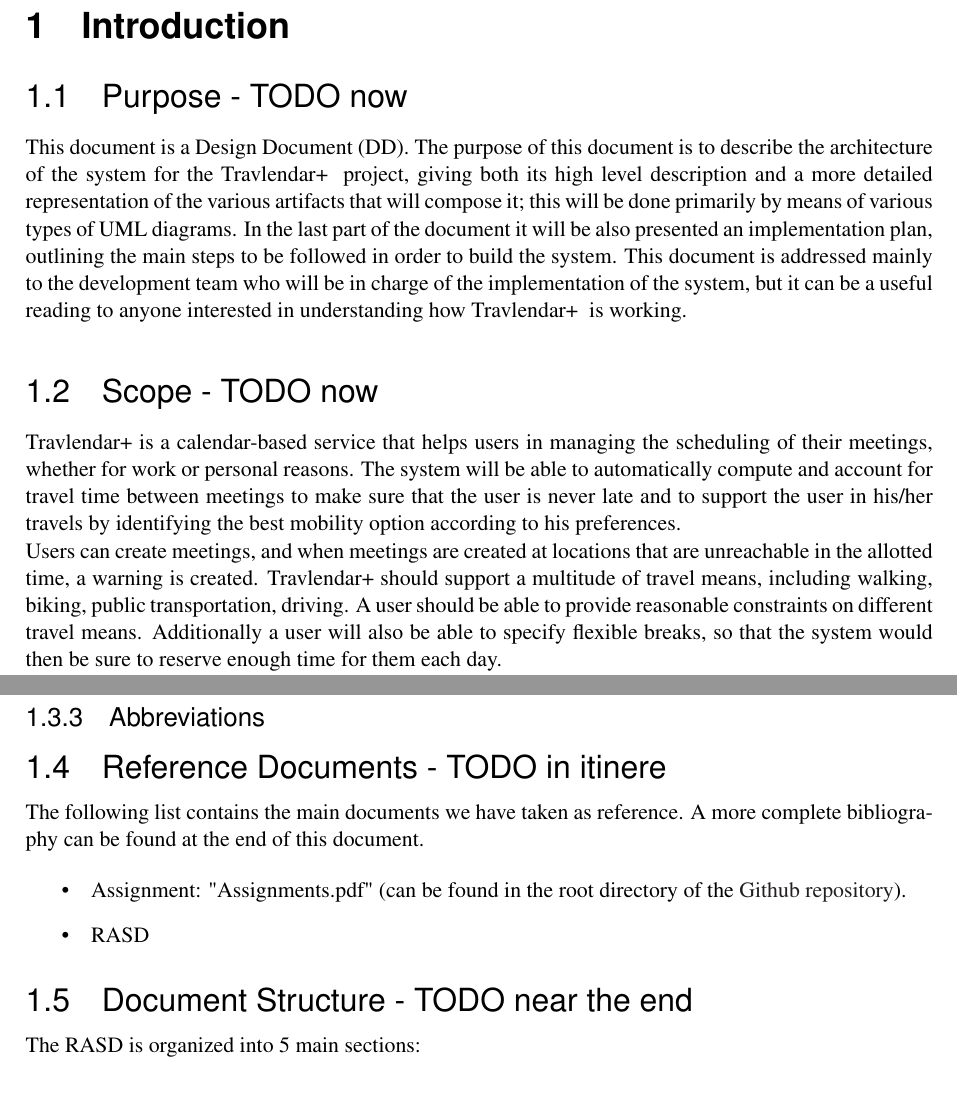
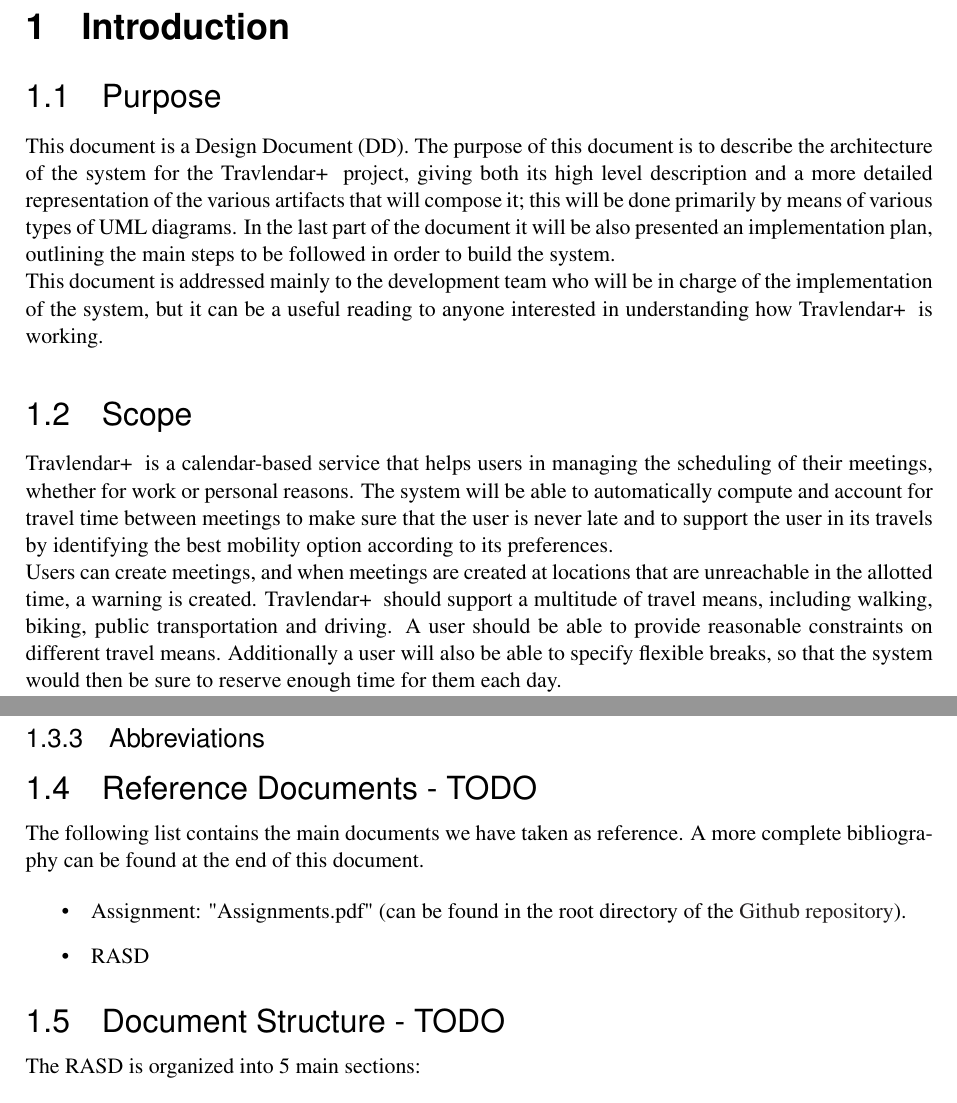
Before and after one commit to TommasoBianchi/BettiBianchi_SWENG2, a LaTeX document (DD/Latex/main.tex, which reads DD/Latex/Files/Introduction/main.tex, DD/Latex/Files/Introduction/scope.tex): two parts of pages 5 and 6 of 15, joined at a grey line, cut so that both start at the same text. Compiled offline with pdfLaTeX; a LaTeX package or settings file that is missing is left out.

Commit message:
Introduction two-head revision

```diff
--- a/DD/Latex/Files/Introduction/main.tex
+++ b/DD/Latex/Files/Introduction/main.tex
@@ -1,8 +1,8 @@
-\subsection{Purpose - TODO now}
+\subsection{Purpose}
 \label{sect:introduction:purpose}
 \input{Files/Introduction/purpose}
 
-\subsection{Scope - TODO now}
+\subsection{Scope}
 \label{sect:introduction:scope}
 \input{Files/Introduction/scope}
 
@@ -10,10 +10,10 @@
 \label{sect:introduction:description}
 \input{Files/Introduction/description}
 
-\subsection{Reference Documents - TODO in itinere}
+\subsection{Reference Documents - TODO}
 \label{sect:introduction:refdocs}
 \input{Files/Introduction/refdocs}
 
-\subsection{Document Structure - TODO near the end}
+\subsection{Document Structure - TODO}
 \label{sect:introduction:docstructure}
 \input{Files/Introduction/docstructure}
--- a/DD/Latex/Files/Introduction/scope.tex
+++ b/DD/Latex/Files/Introduction/scope.tex
@@ -1,3 +1,3 @@
-Travlendar+ is a calendar-based service that helps users in managing the scheduling of their meetings, whether for work or personal reasons. The system will be able to automatically compute and account for travel time between meetings to make sure that the user is never late and to support the user in his/her travels by identifying the best mobility option according to his preferences. \\
-Users can create meetings, and when meetings are created at locations that are unreachable in the allotted time, a warning is created. Travlendar+ should support a multitude of travel means, including walking, biking, public transportation, driving. A user should be able to provide reasonable constraints on different travel means. Additionally a user will also be able to specify flexible breaks, so that the system would then be sure to reserve enough time for them each day. \\
+\projectname~ is a calendar-based service that helps users in managing the scheduling of their meetings, whether for work or personal reasons. The system will be able to automatically compute and account for travel time between meetings to make sure that the user is never late and to support the user in its travels by identifying the best mobility option according to its preferences. \\
+Users can create meetings, and when meetings are created at locations that are unreachable in the allotted time, a warning is created. \projectname~ should support a multitude of travel means, including walking, biking, public transportation and driving. A user should be able to provide reasonable constraints on different travel means. Additionally a user will also be able to specify flexible breaks, so that the system would then be sure to reserve enough time for them each day. \\
 Some complementary services, such as planners or maps, already exists on the market; however they do not offer both the possibility to schedule events and to have meaningful information on how to travel between them.
```
Also changed, not shown: DD/Latex/Files/Appendix/tools.tex (+1 -1 lines), DD/Latex/Files/Introduction/description.tex (+3 -3 lines), DD/Latex/Files/Introduction/purpose.tex (+2 -1 lines), DD/Latex/Files/Introduction/main.tex (2 more changed lines).
